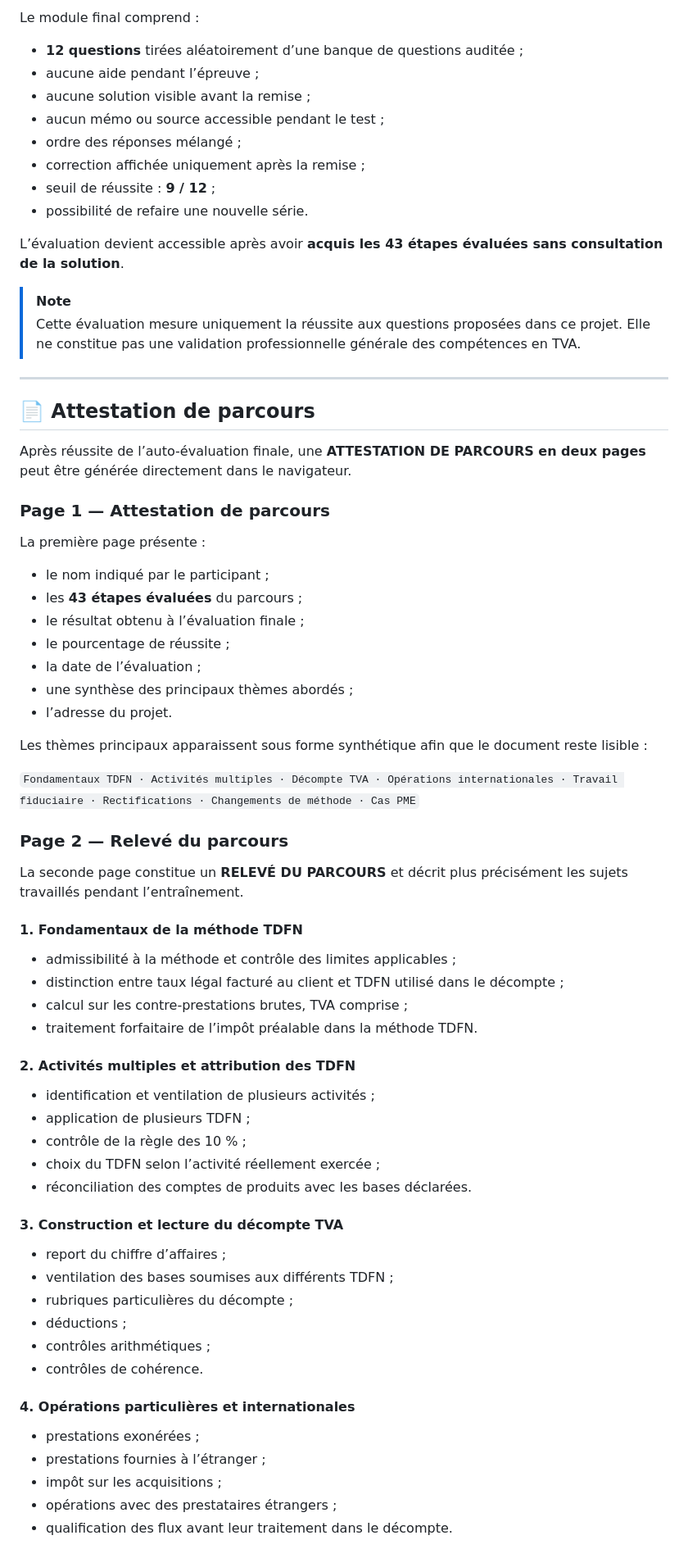
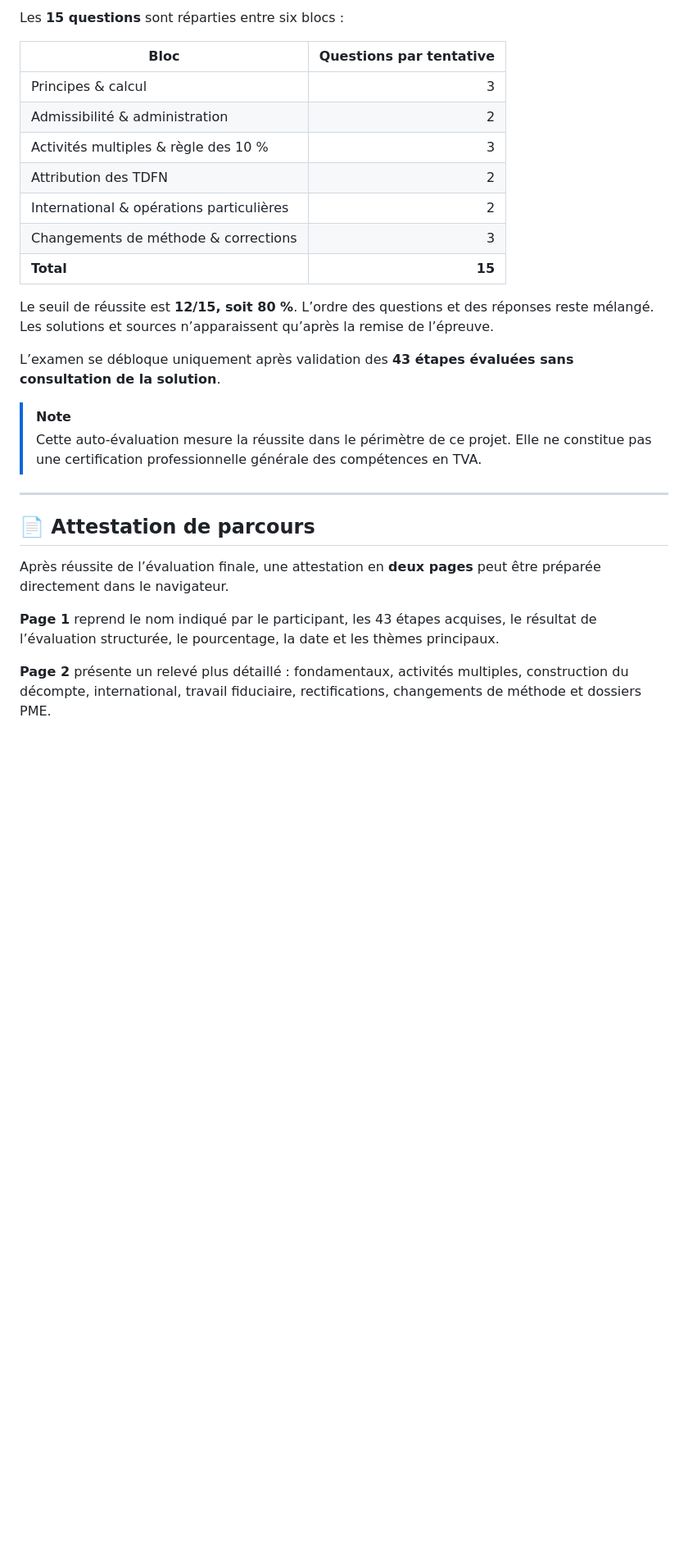
Before and after one commit to mariialobur/tva-tdfn, a Markdown page: README.md, the part around one of its changes. Shown at 82% size. GitHub-like rendering; blank space fills up the shorter version.

```diff
--- a/README.md
+++ b/README.md
@@ -142,75 +123,30 @@ Une évaluation séparée apparaît à la fin du parcours afin de distinguer cla
 
-Le module final comprend :
+Les **15 questions** sont réparties entre six blocs :
 
-* **12 questions** tirées aléatoirement d’une banque de questions auditée ;
-* aucune aide pendant l’épreuve ;
-* aucune solution visible avant la remise ;
-* aucun mémo ou source accessible pendant le test ;
-* ordre des réponses mélangé ;
-* correction affichée uniquement après la remise ;
-* seuil de réussite : **9 / 12** ;
-* possibilité de refaire une nouvelle série.
+| Bloc | Questions par tentative |
+| --- | ---: |
+| Principes & calcul | 3 |
+| Admissibilité & administration | 2 |
+| Activités multiples & règle des 10 % | 3 |
+| Attribution des TDFN | 2 |
+| International & opérations particulières | 2 |
+| Changements de méthode & corrections | 3 |
+| **Total** | **15** |
 
-L’évaluation devient accessible après avoir **acquis les 43 étapes évaluées sans consultation de la solution**.
+Le seuil de réussite est **12/15, soit 80 %**. L’ordre des questions et des réponses reste mélangé. Les solutions et sources n’apparaissent qu’après la remise de l’épreuve.
+
+L’examen se débloque uniquement après validation des **43 étapes évaluées sans consultation de la solution**.
 
 > [!NOTE]
-> Cette évaluation mesure uniquement la réussite aux questions proposées dans ce projet. Elle ne constitue pas une validation professionnelle générale des compétences en TVA.
+> Cette auto-évaluation mesure la réussite dans le périmètre de ce projet. Elle ne constitue pas une certification professionnelle générale des compétences en TVA.
 
 ---
 
 ## 📄 Attestation de parcours
 
-Après réussite de l’auto-évaluation finale, une **ATTESTATION DE PARCOURS en deux pages** peut être générée directement dans le navigateur.
+Après réussite de l’évaluation finale, une attestation en **deux pages** peut être préparée directement dans le navigateur.
 
-### Page 1 — Attestation de parcours
+**Page 1** reprend le nom indiqué par le participant, les 43 étapes acquises, le résultat de l’évaluation structurée, le pourcentage, la date et les thèmes principaux.
 
-La première page présente :
+**Page 2** présente un relevé plus détaillé : fondamentaux, activités multiples, construction du décompte, international, travail fiduciaire, rectifications, changements de méthode et dossiers PME.
 
-* le nom indiqué par le participant ;
-* les **43 étapes évaluées** du parcours ;
-* le résultat obtenu à l’évaluation finale ;
-* le pourcentage de réussite ;
-* la date de l’évaluation ;
-* une synthèse des principaux thèmes abordés ;
-* l’adresse du projet.
-
-Les thèmes principaux apparaissent sous forme synthétique afin que le document reste lisible :
-
-`Fondamentaux TDFN · Activités multiples · Décompte TVA · Opérations internationales · Travail fiduciaire · Rectifications · Changements de méthode · Cas PME`
-
-### Page 2 — Relevé du parcours
-
-La seconde page constitue un **RELEVÉ DU PARCOURS** et décrit plus précisément les sujets travaillés pendant l’entraînement.
-
-#### 1. Fondamentaux de la méthode TDFN
-
-* admissibilité à la méthode et contrôle des limites applicables ;
-* distinction entre taux légal facturé au client et TDFN utilisé dans le décompte ;
-* calcul sur les contre-prestations brutes, TVA comprise ;
-* traitement forfaitaire de l’impôt préalable dans la méthode TDFN.
-
-#### 2. Activités multiples et attribution des TDFN
-
-* identification et ventilation de plusieurs activités ;
-* application de plusieurs TDFN ;
-* contrôle de la règle des 10 % ;
-* choix du TDFN selon l’activité réellement exercée ;
-* réconciliation des comptes de produits avec les bases déclarées.
-
-#### 3. Construction et lecture du décompte TVA
-
-* report du chiffre d’affaires ;
-* ventilation des bases soumises aux différents TDFN ;
-* rubriques particulières du décompte ;
-* déductions ;
-* contrôles arithmétiques ;
-* contrôles de cohérence.
-
-#### 4. Opérations particulières et internationales
-
-* prestations exonérées ;
-* prestations fournies à l’étranger ;
-* impôt sur les acquisitions ;
-* opérations avec des prestataires étrangers ;
-* qualification des flux avant leur traitement dans le décompte.
-
```
Also changed, not shown: other parts of README.md (+142 -228 lines).
